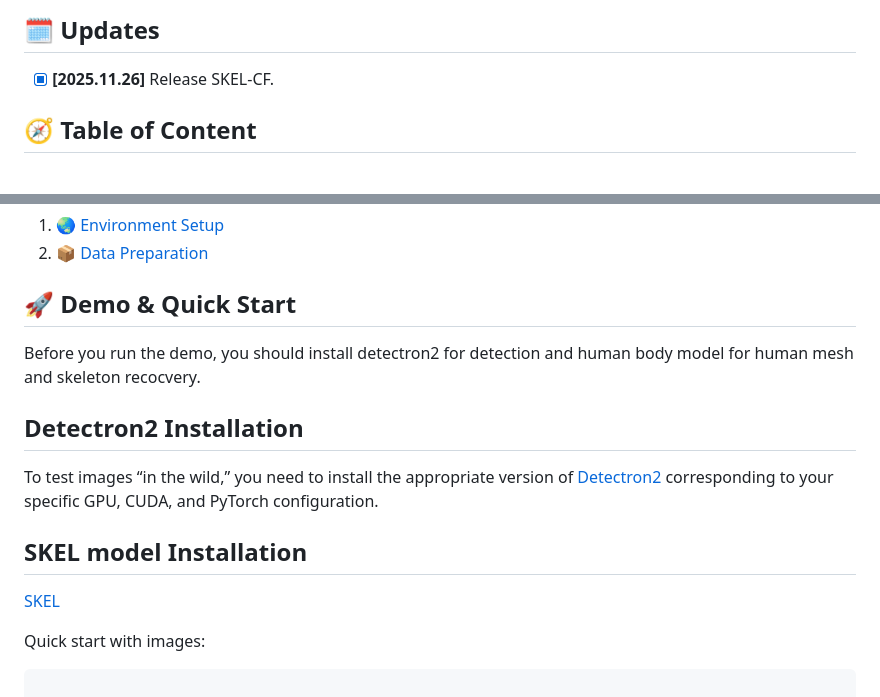
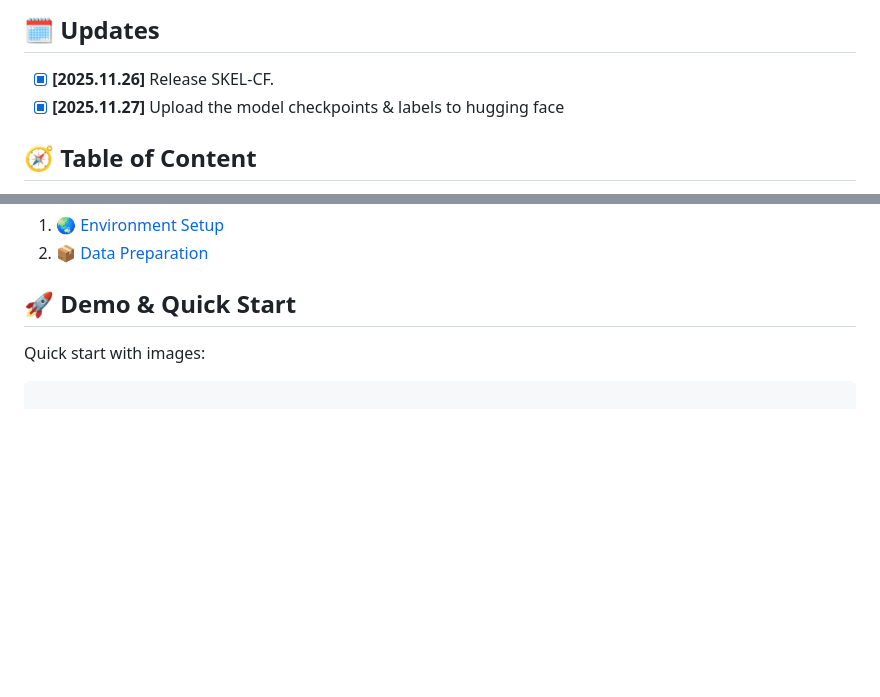
Before and after one commit to Intellindust-AI-Lab/SKEL-CF, a Markdown page: README.md, 2 parts joined by grey strips. GitHub-like rendering; blank space fills up the shorter version.

Commit message:
1127-read

````diff
--- a/README.md
+++ b/README.md
@@ -72,6 +72,7 @@
 
 ##  🗓️ Updates
 - [x] **\[2025.11.26\]** Release SKEL-CF.
+- [x] **\[2025.11.27\]** Upload the model checkpoints & labels to hugging face
 
 ## 🧭 Table of Content
 * [1. ⚒️ Setup](#%EF%B8%8F-setup)
@@ -90,14 +91,6 @@
 
 
 ## 🚀 Demo & Quick Start
-Before you run the demo, you should install detectron2 for detection and human body model for human mesh and skeleton recocvery.
-
-## Detectron2 Installation
-To test images “in the wild,” you need to install the appropriate version of [Detectron2](https://detectron2.readthedocs.io/en/latest/tutorials/install.html) corresponding to your specific GPU, CUDA, and PyTorch configuration.
-
-## SKEL model Installation
-[SKEL](https://skel.is.tue.mpg.de/)
-
 Quick start with images:
 
 ```shell
````
